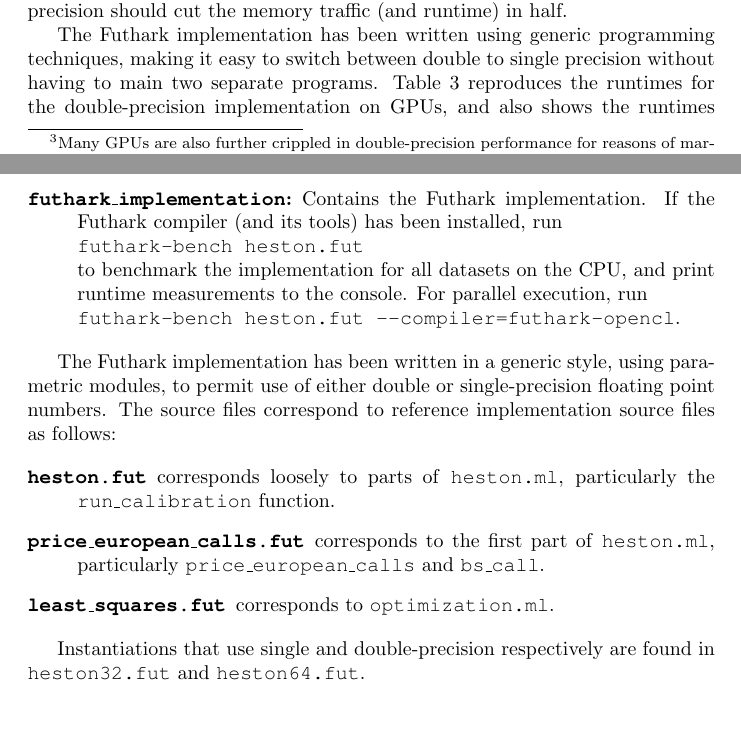
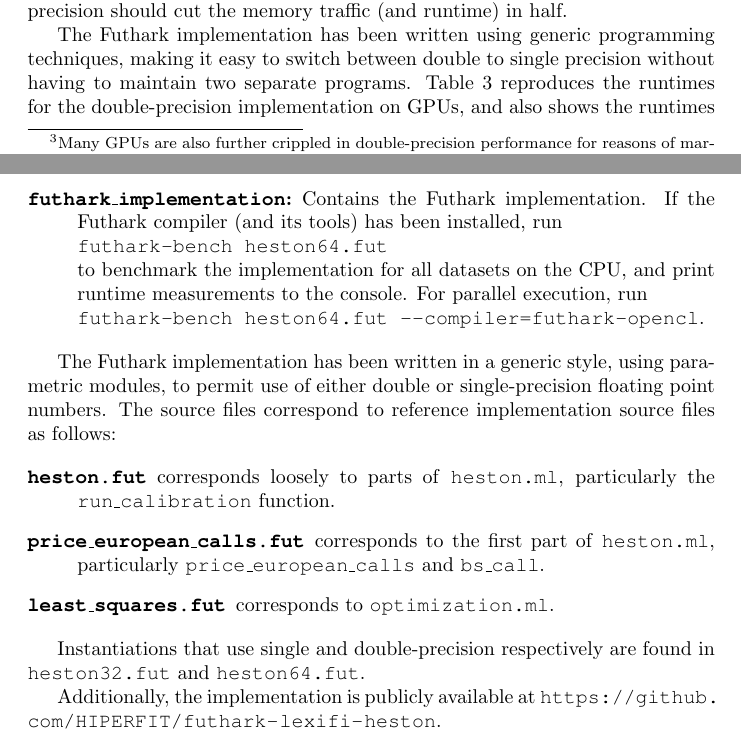
Before and after one commit to HIPERFIT/futhark-lexifi-heston, a LaTeX paper (report/report.tex): two parts of pages 7 and 14 of 14, joined at a grey line, cut so that both start at the same text, the shorter picture padded with empty space. Compiled offline with pdfLaTeX.

Commit message:
Things improved.

```diff
--- a/report/report.tex
+++ b/report/report.tex
@@ -392,7 +392,7 @@ should cut the memory traffic (and runtime) in half.
 
 The Futhark implementation has been written using generic programming
 techniques, making it easy to switch between double to single
-precision without having to main two separate programs.
+precision without having to maintain two separate programs.
 Table~\ref{tab:single-precision} reproduces the runtimes for the
 double-precision implementation on GPUs, and also shows the runtimes
 and speedups (again compared to the reference implementation) for a
@@ -733,10 +733,10 @@ The archive contains two directories:
 \item[\texttt{futhark\_implementation}:] Contains the Futhark
   implementation.  If the Futhark compiler (and its tools) has been
   installed, run\\
-  \texttt{futhark-bench~heston.fut}\\ to benchmark the implementation
+  \texttt{futhark-bench~heston64.fut}\\ to benchmark the implementation
   for all datasets on the CPU, and print runtime measurements to the
   console.  For parallel execution, run\\
-  \texttt{futhark-bench~heston.fut~--compiler=futhark-opencl}.
+  \texttt{futhark-bench~heston64.fut~--compiler=futhark-opencl}.
 \end{description}
 
 The Futhark implementation has been written in a generic style, using
@@ -758,6 +758,9 @@ implementation source files as follows:
 Instantiations that use single and double-precision respectively are
 found in \texttt{heston32.fut} and \texttt{heston64.fut}.
 
+Additionally, the implementation is publicly available at
+\url{https://github.com/HIPERFIT/futhark-lexifi-heston}.
+
 \end{document}
 
 %%% Local Variables:
```
Also changed, not shown: 5 other files.
